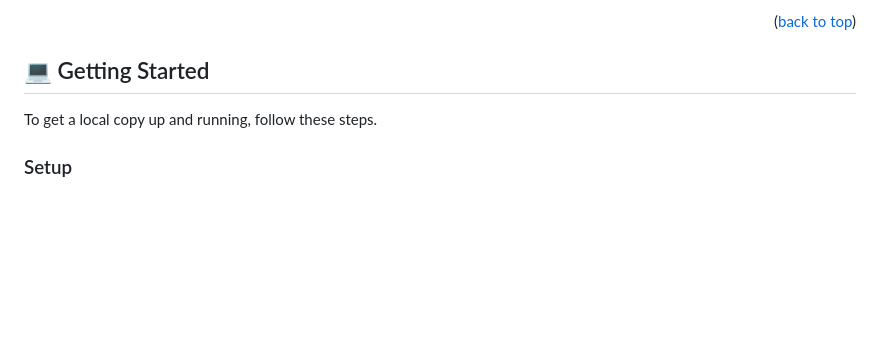
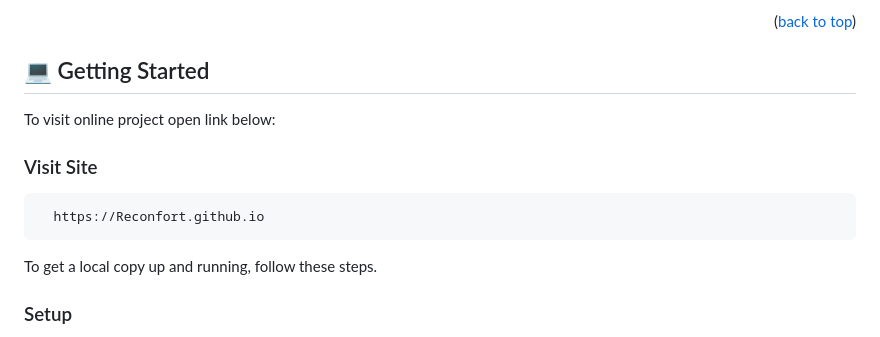
Before and after one commit to Reconfort/reconfort.github.io, a Markdown page: README.md, the part around the change. Drawn GitHub-style; blank space fills up the shorter version.

Commit message:
Adding Online Visit link

````diff
--- a/README.md
+++ b/README.md
@@ -58,6 +58,13 @@ Creating my debut portfolio: mastering tools, practices for Microverse and beyon
 <!-- GETTING STARTED -->
 
 ## 💻 Getting Started <a name="getting-started"></a>
+
+To visit online project open link below:
+### Visit Site
+
+```sh
+  https://Reconfort.github.io
+```
 
 To get a local copy up and running, follow these steps.
 
````
